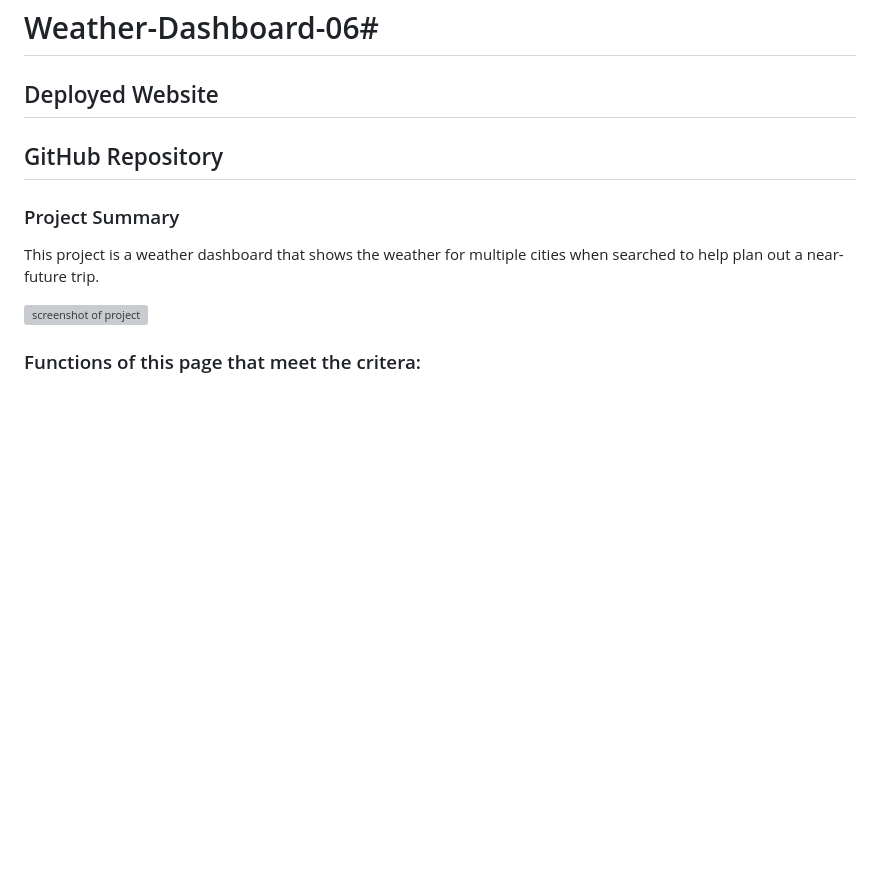
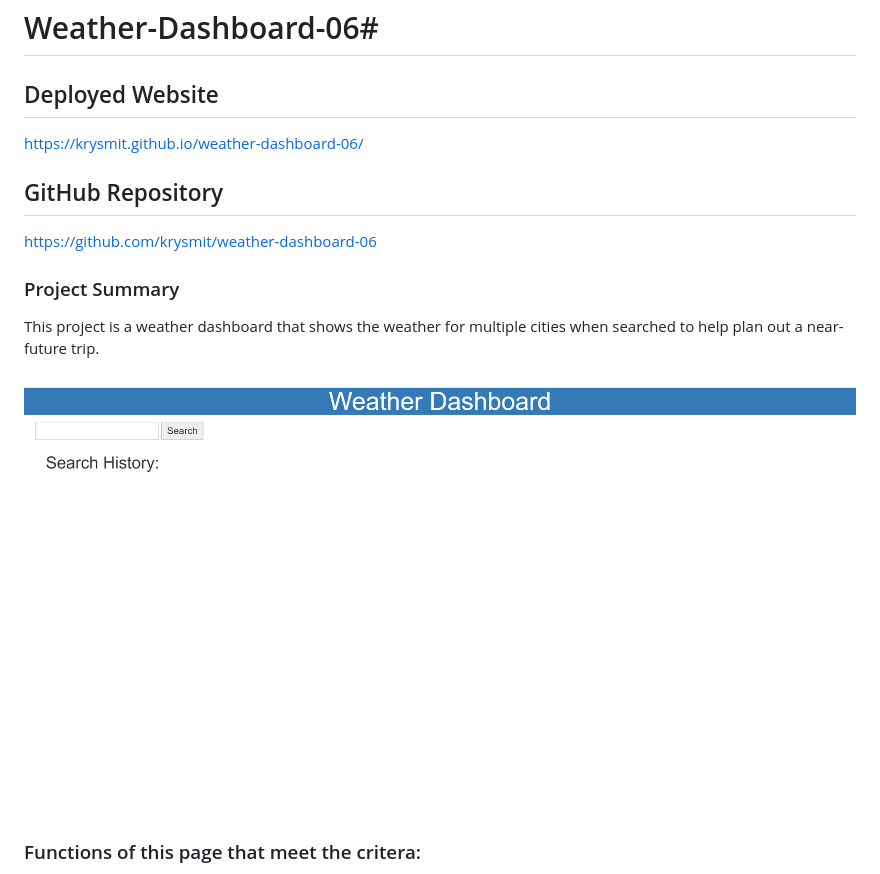
Before and after one commit to krysmit/weather-dashboard-06, a Markdown page: README.md, the part around the change. Rendered like a GitHub page; pictures changed too: assets/screenshotofwd.png (added); blank space fills up the shorter version; grey boxes are pictures that could not be loaded.

```diff
--- a/README.md
+++ b/README.md
@@ -1,13 +1,13 @@
 # Weather-Dashboard-06#
 ## Deployed Website
-
+https://krysmit.github.io/weather-dashboard-06/
 ## GitHub Repository
-
+https://github.com/krysmit/weather-dashboard-06
 
 ### Project Summary
 This project is a weather dashboard that shows the weather for multiple cities when searched to help plan out a near-future trip.
 
-![screenshot of project](./assets/)
+![screenshot of project](./assets/screenshotofwd.png)
 
 ### Functions of this page that meet the critera:
 * When you search for a city, current and future weather information apppears.
```
Also changed, not shown: 2 other files.
